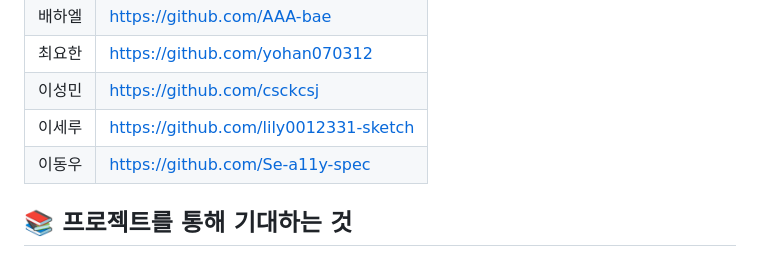
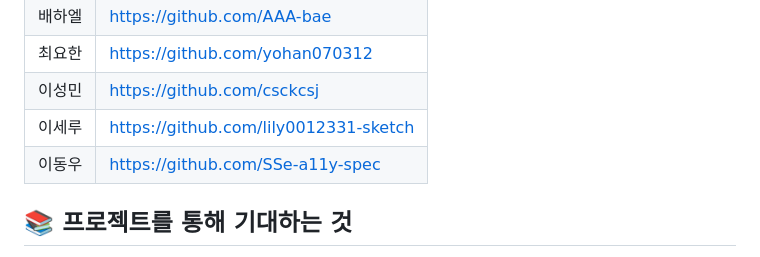
Before and after one commit to wonchandev/oss-team-portfolio, a Markdown page: README.md, the part around the change. GitHub-like rendering.

Commit message:
fix: README 이동우 GitHub 계정 오타 수정

```diff
--- a/README.md
+++ b/README.md
@@ -149,7 +149,7 @@ PR에는 다음 내용을 포함합니다.
 | 최요한 | https://github.com/yohan070312 |
 | 이성민 | https://github.com/csckcsj |
 | 이세루 | https://github.com/lily0012331-sketch |
-| 이동우 | https://github.com/Se-a11y-spec |
+| 이동우 | https://github.com/SSe-a11y-spec |
 
 ## 📚 프로젝트를 통해 기대하는 것
 
```
